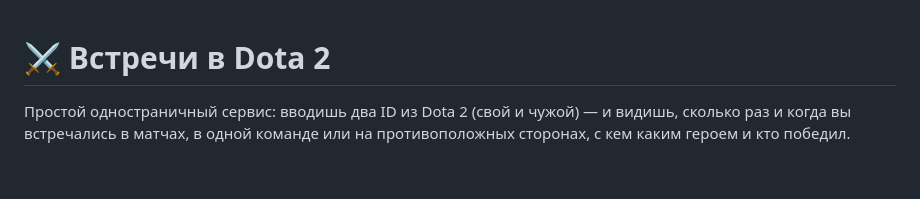
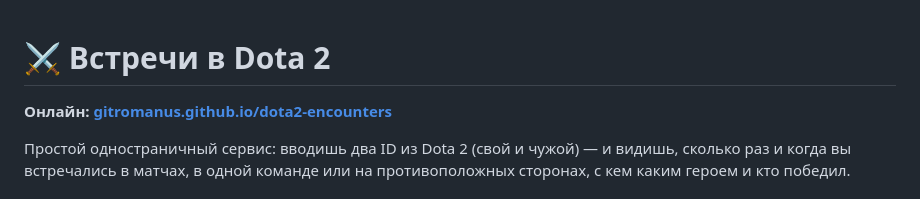
Before and after one commit to Gitromanus/dota2-encounters, a Markdown page: README.md, the part around the change. Drawn GitHub-style; blank space fills up the shorter version.

Commit message:
README: ссылка на опубликованный сайт

```diff
--- a/README.md
+++ b/README.md
@@ -1,4 +1,6 @@
 # ⚔️ Встречи в Dota 2
+
+**Онлайн: [gitromanus.github.io/dota2-encounters](https://gitromanus.github.io/dota2-encounters/)**
 
 Простой одностраничный сервис: вводишь два ID из Dota 2 (свой и чужой) — и видишь, сколько раз и когда вы встречались в матчах, в одной команде или на противоположных сторонах, с кем каким героем и кто победил.
 
```
